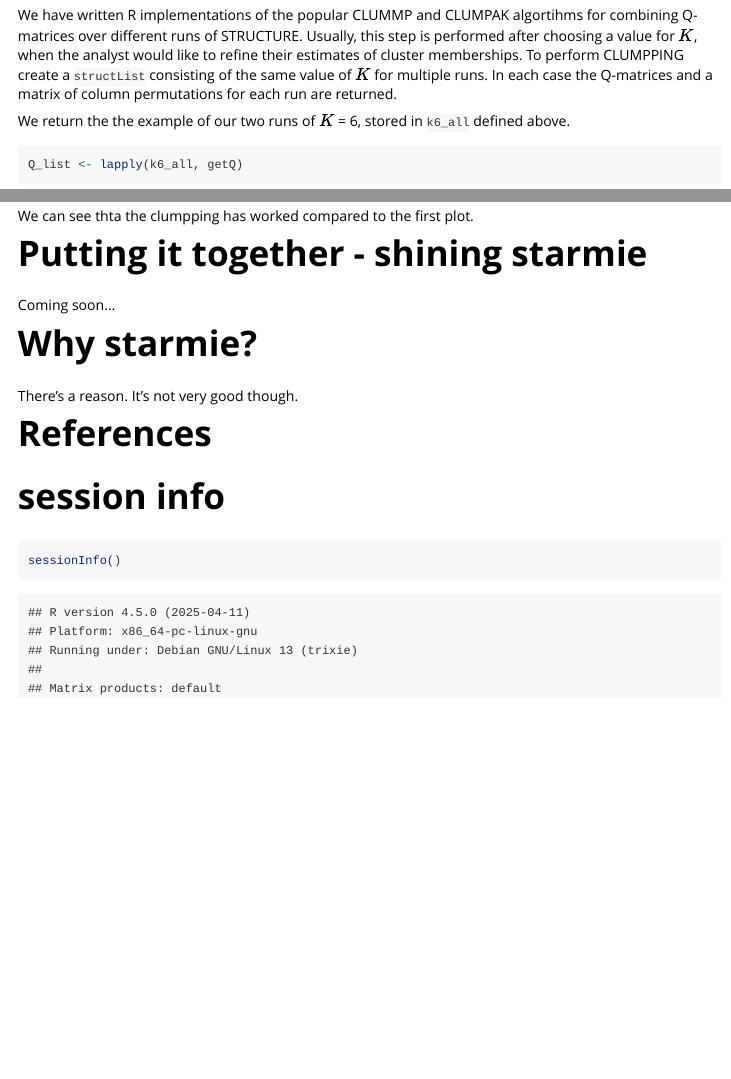
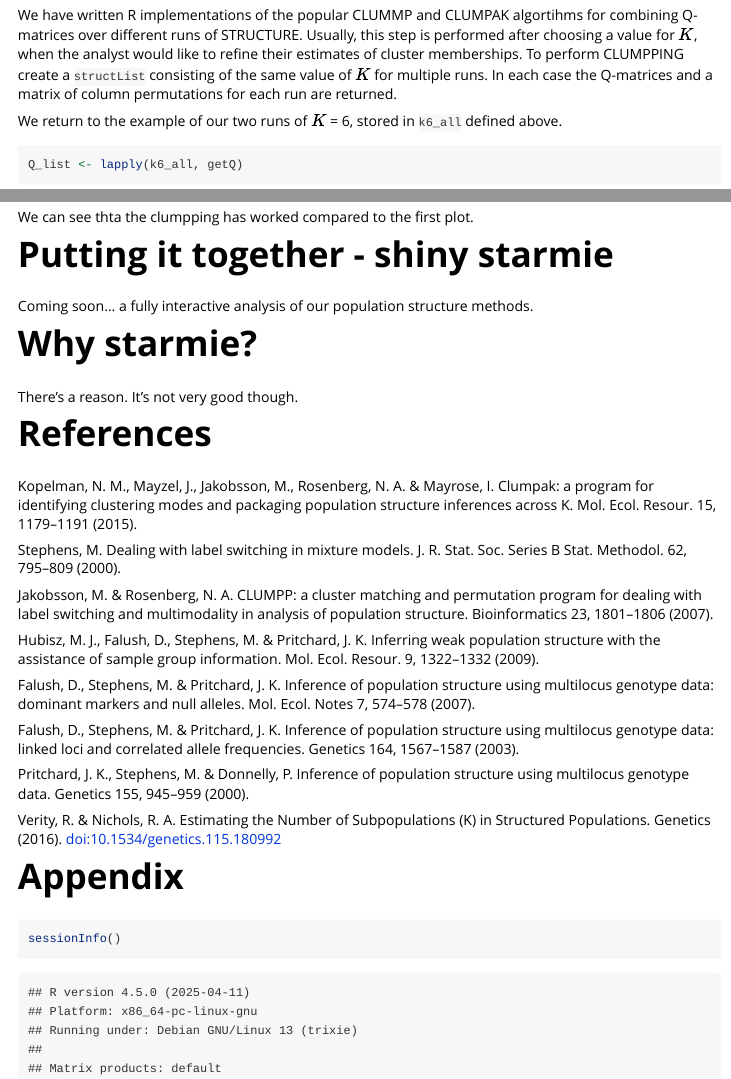
Before and after one commit to italo-granato/starmie, an R Markdown document (vignettes/using-starmie.Rmd): the page in a window 1100 px wide, from 4360 px down before the commit and from 3930 px down after it, so that both start at the same text, and a second part further down, joined at a grey line. Rendered offline with R 4.5, knitr and Pandoc, with nearby package versions; some code elsewhere in the file could not run offline.

Commit message:
typos, added references

````diff
--- a/vignettes/using-starmie.Rmd
+++ b/vignettes/using-starmie.Rmd
@@ -227,10 +231,10 @@
 combining Q-matrices over different runs of STRUCTURE. Usually, this step is performed
 after choosing a value for $K$, when the analyst would like to refine their estimates
 of cluster memberships. To perform CLUMPPING create a `structList` consisting of the
-same value of $K$ for multiple runs. In each case the Q-matrices and a matrix of column permutations
-for each run are returned.
+same value of $K$ for multiple runs. In each case the Q-matrices and a matrix of
+column permutations for each run are returned.
 
-We return the the example of our two runs of $K$ = 6, stored in `k6_all` defined
+We return to the example of our two runs of $K$ = 6, stored in `k6_all` defined
 above.
 
 ```{r clump-example}
@@ -245,16 +249,31 @@
 
 We can see thta the clumpping has worked compared to the first plot.
 
-# Putting it together - shining starmie
-Coming soon...
+# Putting it together - shiny starmie
+Coming soon... a fully interactive analysis of our population structure methods.
 
 # Why starmie?
 There's a reason. It's not very good though.
 
 # References
 
+Kopelman, N. M., Mayzel, J., Jakobsson, M., Rosenberg, N. A. & Mayrose, I. Clumpak: a program for identifying clustering modes and packaging population structure inferences across K. Mol. Ecol. Resour. 15, 1179–1191 (2015).
 
-# session info
+Stephens, M. Dealing with label switching in mixture models. J. R. Stat. Soc. Series B Stat. Methodol. 62, 795–809 (2000).
+
+Jakobsson, M. & Rosenberg, N. A. CLUMPP: a cluster matching and permutation program for dealing with label switching and multimodality in analysis of population structure. Bioinformatics 23, 1801–1806 (2007).
+
+Hubisz, M. J., Falush, D., Stephens, M. & Pritchard, J. K. Inferring weak population structure with the assistance of sample group information. Mol. Ecol. Resour. 9, 1322–1332 (2009).
+
+Falush, D., Stephens, M. & Pritchard, J. K. Inference of population structure using multilocus genotype data: dominant markers and null alleles. Mol. Ecol. Notes 7, 574–578 (2007).
+
+Falush, D., Stephens, M. & Pritchard, J. K. Inference of population structure using multilocus genotype data: linked loci and correlated allele frequencies. Genetics 164, 1567–1587 (2003).
+
+Pritchard, J. K., Stephens, M. & Donnelly, P. Inference of population structure using multilocus genotype data. Genetics 155, 945–959 (2000).
+
+Verity, R. & Nichols, R. A. Estimating the Number of Subpopulations (K) in Structured Populations. Genetics (2016). doi:10.1534/genetics.115.180992
+
+# Appendix
 ```{r session-info}
 sessionInfo()
 ```
````
Also changed, not shown: vignettes/using-starmie.Rmd (12 more changed lines).
